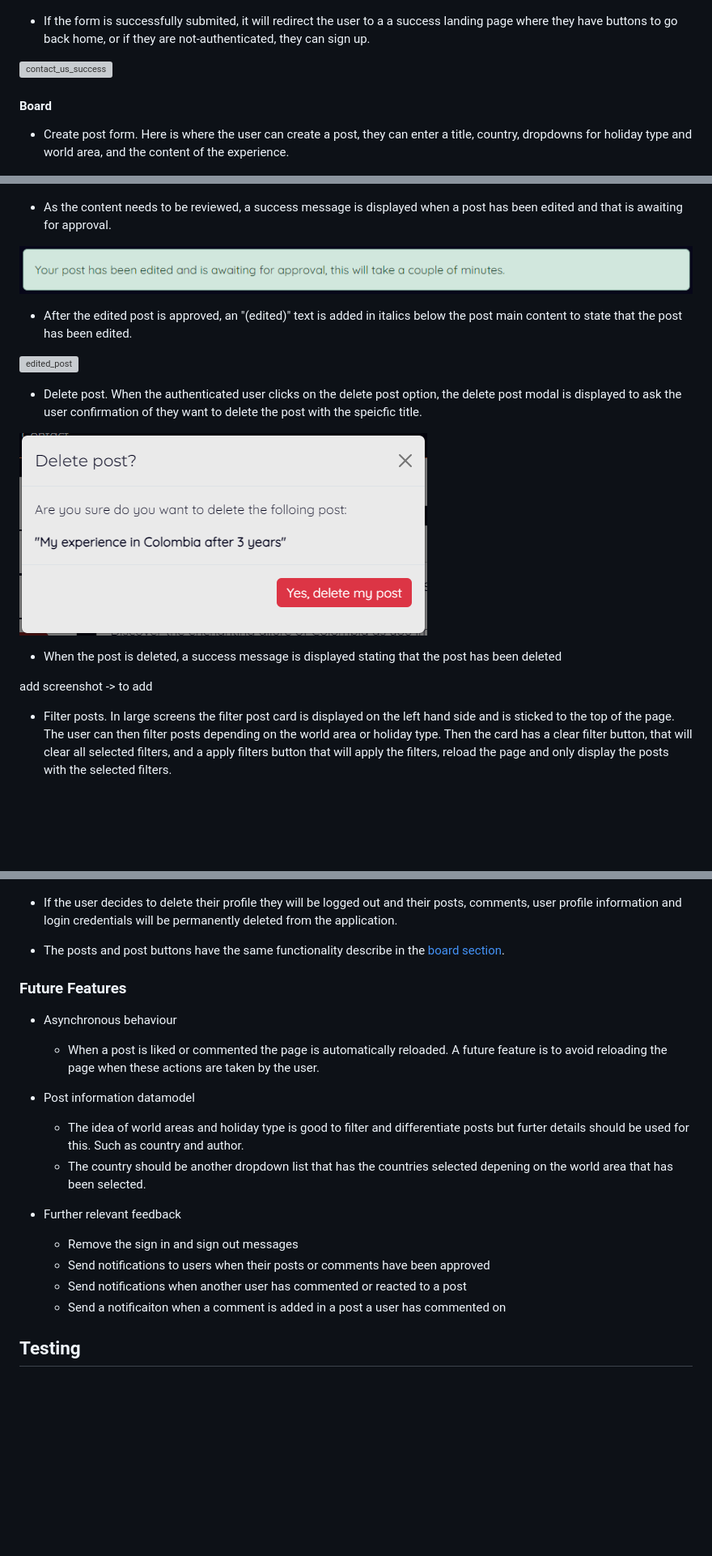
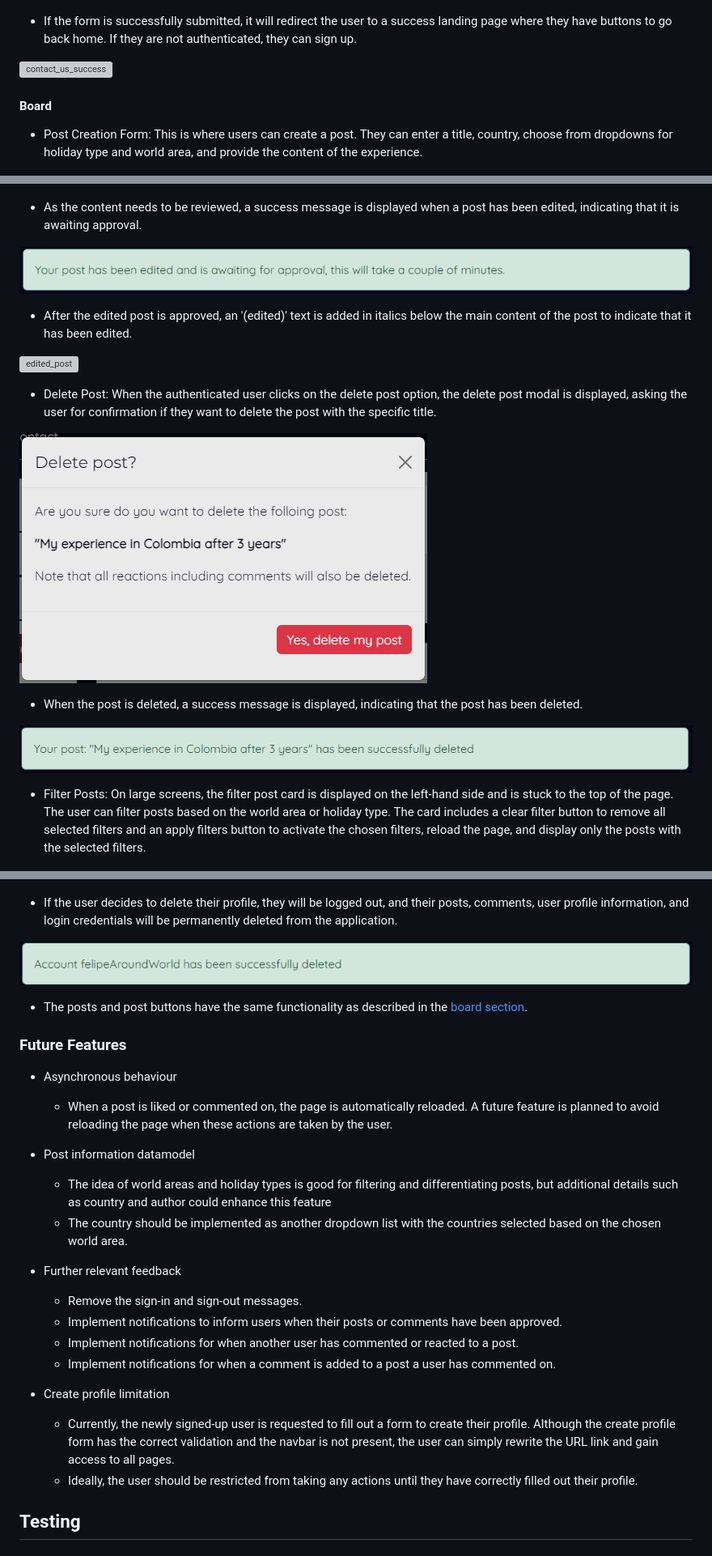
Before and after one commit to juanovt10/tracktales-blog, a Markdown page: README.md, 3 parts joined by grey strips. Shown: that part at 81% size. Rendered like a GitHub page; pictures changed too: static/images/readme_images/delete_post_modal.png, static/images/readme_images/delete_post_success.png (added), static/images/readme_images/delete_profile_success.png (added); blank space fills up the shorter version; grey boxes are pictures that could not be loaded.

```diff
--- a/README.md
+++ b/README.md
@@ -98,13 +130,13 @@ add screenshot
 
 ![contact_us_error](static/images/readme_images/contact_us_error.png)
 
-- If the form is successfully submited, it will redirect the user to a a success landing page where they have buttons to go back home, or if they are not-authenticated, they can sign up.
+- If the form is successfully submitted, it will redirect the user to a success landing page where they have buttons to go back home. If they are not authenticated, they can sign up.
 
 ![contact_us_success](static/images/readme_images/contact_us_success.png)
 
 #### Board
 
-- Create post form. Here is where the user can create a post, they can enter a title, country, dropdowns for holiday type and world area, and the content of the experience.
+- Post Creation Form: This is where users can create a post. They can enter a title, country, choose from dropdowns for holiday type and world area, and provide the content of the experience.
 
 ![post_form](static/images/readme_images/post_form.png)
 
@@ -156,23 +187,23 @@ add screenshot
 
 ![edit_post_modal](static/images/readme_images/edit_post_modal.png)
 
-- As the content needs to be reviewed, a success message is displayed when a post has been edited and that is awaiting for approval.
+- As the content needs to be reviewed, a success message is displayed when a post has been edited, indicating that it is awaiting approval.
 
 ![edit_post_success_message](static/images/readme_images/edit_post_success.png)
 
-- After the edited post is approved, an "(edited)" text is added in italics below the post main content to state that the post has been edited.
+- After the edited post is approved, an '(edited)' text is added in italics below the main content of the post to indicate that it has been edited.
 
 ![edited_post](static/images/readme_images/post_edited.png)
 
-- Delete post. When the authenticated user clicks on the delete post option, the delete post modal is displayed to ask the user confirmation of they want to delete the post with the speicfic title.
+- Delete Post: When the authenticated user clicks on the delete post option, the delete post modal is displayed, asking the user for confirmation if they want to delete the post with the specific title.
 
 ![delete_post_modal](static/images/readme_images/delete_post_modal.png)
 
-- When the post is deleted, a success message is displayed stating that the post has been deleted
+- When the post is deleted, a success message is displayed, indicating that the post has been deleted.
 
-add screenshot -> to add
+![delete_post_success](static/images/readme_images/delete_post_success.png)
 
-- Filter posts. In large screens the filter post card is displayed on the left hand side and is sticked to the top of the page. The user can then filter posts depending on the world area or holiday type. Then the card has a clear filter button, that will clear all selected filters, and a apply filters button that will apply the filters, reload the page and only display the posts with the selected filters.
+- Filter Posts: On large screens, the filter post card is displayed on the left-hand side and is stuck to the top of the page. The user can filter posts based on the world area or holiday type. The card includes a clear filter button to remove all selected filters and an apply filters button to activate the chosen filters, reload the page, and display only the posts with the selected filters.
 
 ![filter_card_collapsed](static/images/readme_images/filter_card_collapsed.png)
 
@@ -251,24 +281,30 @@ add screenshot -> to add
 
 ![delete_profile_modal](static/images/readme_images/delete_profile_modal.png)
 
-- If the user decides to delete their profile they will be logged out and their posts, comments, user profile information and login credentials will be permanently deleted from the application.
+- If the user decides to delete their profile, they will be logged out, and their posts, comments, user profile information, and login credentials will be permanently deleted from the application.
 
-- The posts and post buttons have the same functionality describe in the [board section](#board).
+![delete_profile_success](static/images/readme_images/delete_profile_success.png)
+
+- The posts and post buttons have the same functionality as described in the [board section](#board).
 
 ### Future Features
 
 - Asynchronous behaviour
-    - When a post is liked or commented the page is automatically reloaded. A future feature is to avoid reloading the page when these actions are taken by the user.
+    - When a post is liked or commented on, the page is automatically reloaded. A future feature is planned to avoid reloading the page when these actions are taken by the user.
 
 - Post information datamodel
-    - The idea of world areas and holiday type is good to filter and differentiate posts but furter details should be used for this. Such as country and author.
-    - The country should be another dropdown list that has the countries selected depening on the world area that has been selected.
+    - The idea of world areas and holiday types is good for filtering and differentiating posts, but additional details such as country and author could enhance this feature
+    - The country should be implemented as another dropdown list with the countries selected based on the chosen world area.
 
 - Further relevant feedback
-    - Remove the sign in and sign out messages
-    - Send notifications to users when their posts or comments have been approved
-    - Send notifications when another user has commented or reacted to a post
-    - Send a notificaiton when a comment is added in a post a user has commented on
+    - Remove the sign-in and sign-out messages.
+    - Implement notifications to inform users when their posts or comments have been approved.
+    - Implement notifications for when another user has commented or reacted to a post.
+    - Implement notifications for when a comment is added to a post a user has commented on.
+
+- Create profile limitation
+    - Currently, the newly signed-up user is requested to fill out a form to create their profile. Although the create profile form has the correct validation and the navbar is not present, the user can simply rewrite the URL link and gain access to all pages.
+    - Ideally, the user should be restricted from taking any actions until they have correctly filled out their profile.
 
 ## Testing
 
```
Also changed, not shown: other parts of README.md (+151 -61 lines), static/images/readme_images/color_palette.png (added), 4 other files.
